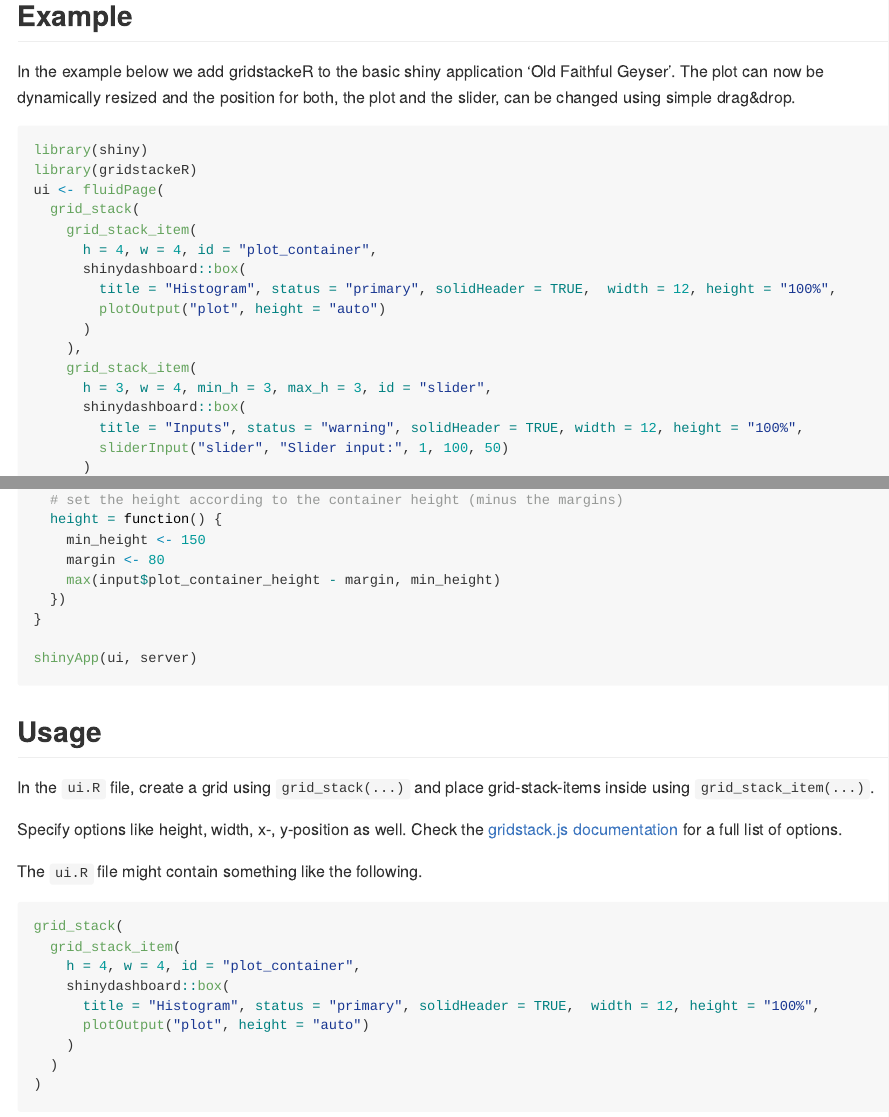
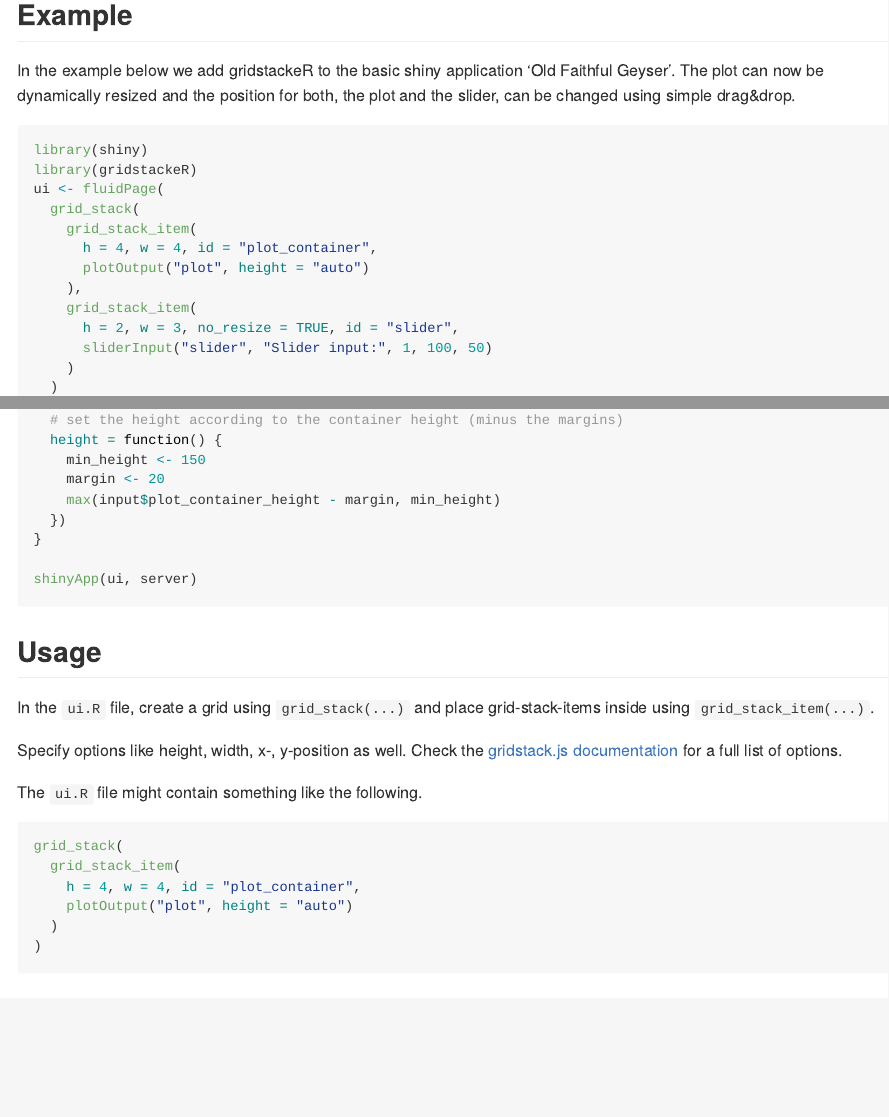
Before and after one commit to petergandenberger/gridstackeR, an R Markdown document (README.Rmd): the page in a window 1100 px wide, from 580 px down before the commit and from 470 px down after it, so that both start at the same text, and a second part further down, joined at a grey line. The pictures show the output file README.md that the author committed with the source, drawn offline in the style of GitHub.

Commit message:
#7 - simplified README example

````diff
--- a/README.Rmd
+++ b/README.Rmd
@@ -42,17 +42,11 @@ ui <- fluidPage(
   grid_stack(
     grid_stack_item(
       h = 4, w = 4, id = "plot_container",
-      shinydashboard::box(
-        title = "Histogram", status = "primary", solidHeader = TRUE,  width = 12, height = "100%",
-        plotOutput("plot", height = "auto")
-      )
+      plotOutput("plot", height = "auto")
     ),
     grid_stack_item(
-      h = 3, w = 4, min_h = 3, max_h = 3, id = "slider",
-      shinydashboard::box(
-        title = "Inputs", status = "warning", solidHeader = TRUE, width = 12, height = "100%",
-        sliderInput("slider", "Slider input:", 1, 100, 50)
-      )
+      h = 2, w = 3, no_resize = TRUE, id = "slider",
+      sliderInput("slider", "Slider input:", 1, 100, 50)
     )
   )
 )
@@ -71,7 +65,7 @@ server <- function(input, output) {
   # set the height according to the container height (minus the margins)
   height = function() {
     min_height <- 150
-    margin <- 80
+    margin <- 20
     max(input$plot_container_height - margin, min_height)
   })
 }
@@ -90,10 +84,7 @@
 grid_stack(
   grid_stack_item(
     h = 4, w = 4, id = "plot_container",
-    shinydashboard::box(
-      title = "Histogram", status = "primary", solidHeader = TRUE,  width = 12, height = "100%",
-      plotOutput("plot", height = "auto")
-    )
+    plotOutput("plot", height = "auto")
   )
 )
 ```
````
Also changed, not shown: README.md, README.Rmd (2 more changed lines).
